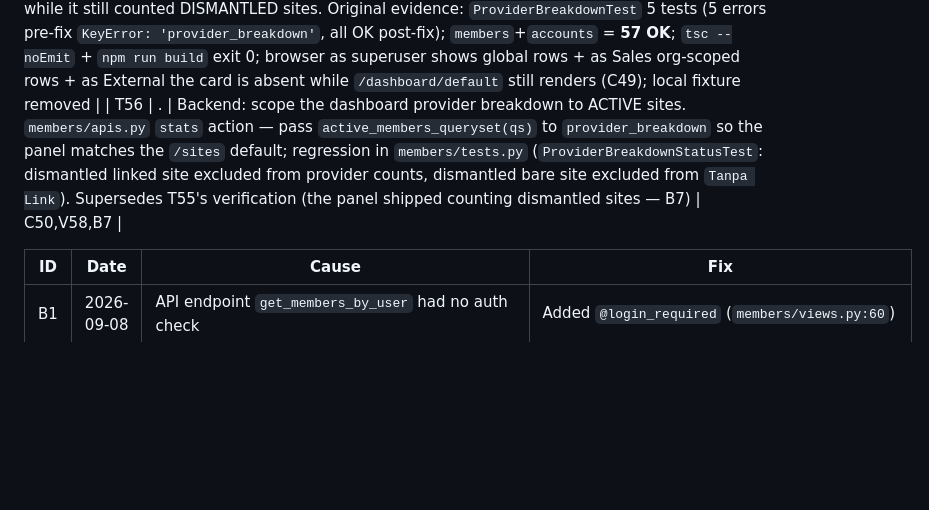
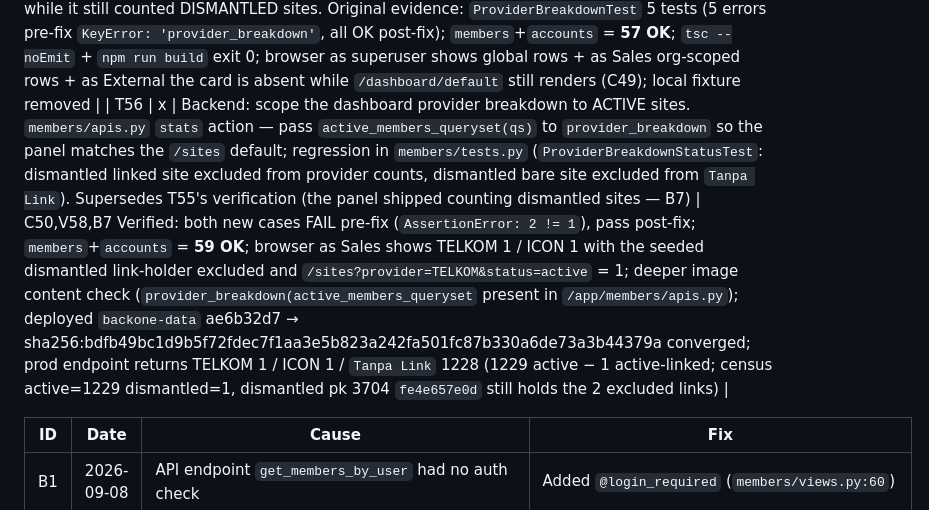
Before and after one commit to databisnisid/backone-data, a Markdown page: SPEC.md, the part around the change. Rendered like a GitHub page; blank space fills up the shorter version.

Commit message:
T56: mark verified — prod panel now TELKOM 1 / ICON 1

```diff
--- a/SPEC.md
+++ b/SPEC.md
@@ -264,7 +264,7 @@ Domain-keyed by `Networks.domain` = `urlparse(domain_api).netloc`. Prereq: the `
 | T53 | ✅ | FE: make the Action cell's `View` a real control — collapsed the `editable ? <Button>Ubah</Button> : <span>View</span>` branch to one `<Button onClick={() => onEdit(row.id)}>` labelled by role; `SiteEditForm` gained derived `noWritableField` swapping the header badge/close label and hiding `Simpan` + the `UNGGAH DOKUMEN` header; `isFieldVisible(me, field)` in `data.ts` holds the expansion to the C39 read set; installed-link delete button gated `canEditLinks`. Verified: `tsc --noEmit` + `npm run build` exit 0; in-browser — `External` probe user sees a clickable `View` whose expansion shows only core + `LINK MAIN Telkom \| CID: 100Mbps` with `READ ONLY`/`Tutup` and zero occurrences of `Simpan`/`TAMBAH LINK`/`UNGGAH DOKUMEN`/`SID:`/`Nomor Invoice`/`Keterangan`/`EDIT MODE ACTIVE`, and `Tutup` returns to the grid; no-role user gets the same read-only open; `External`+`Sales` hybrid and superuser both keep `Ubah` and the full edit affordances | C39,C40,V55 |
 | T54 | x | FE+API: provider filter on `/sites`. Backend — `apply_provider_filter` (`members/apis.py`) ORs `Exists(MemberLink.objects.filter(member=OuterRef("pk"), provider__in=named))` with `~Exists(MemberLink...)` when the `Tanpa Link` sentinel is selected, composed inside `SitesViewSet.get_queryset`'s `list` branch alongside `apply_status_filter` + `?network=`; blank/empty values are dropped so an empty selection is a no-op (V56); `@action(url_path="providers")` returns `link_providers(request.user) + [NO_LINK]`, scoped by `member_queryset_for` so a tenant never sees another org's provider names. FE — multi-select `DropdownMenuCheckboxItem` (Radix; `components/ui` `Select` cannot multi-select) in the toolbar beside the search box, options fetched once from `/providers/`, selection held in state and written as repeated `provider` params, `setPage(1)` on change exactly like the search box. Export URL deliberately does NOT inherit the filter. No model change, no migration, no new dependency, no write path. Verified: `members`+`accounts` 52 tests OK (9 new in `ProviderFilterTest`, 6 failing pre-fix); `tsc --noEmit` + `npm run build` exit 0; in-browser as a real `External` org user — dropdown shows only that org's `Telkom` + `Tanpa Link` (`SECRETPROV` of the other org absent), 2-link site rendered once, requests observed as `?provider=Telkom&provider=Tanpa+Link`, `Reset` restores `?page=1` | C41,V56 |
 | T55 | x | FE+API: provider breakdown panel on `/dashboard/default`. Backend — extend the existing `stats` action (`members/apis.py`) to also return the breakdown over `member_queryset_for(request.user)`: `MemberLink.objects.filter(member__in=qs).values("provider").annotate(n=Count("id"))` for real providers (link rows, C44), plus a `NO_LINK` count as the `~Exists(MemberLink)` complement over the same qs (C45); no new endpoint, no new BFF route (the `[...path]` catch-all already proxies `stats`). FE — new card in `frontend/src/app/(main)/dashboard/default/_components/` beside `TopNetworks`, mirroring its name+count+% bar layout: providers descending, `Tanpa Link` pinned last (C47), bar width = share of the summed displayed rows (C46), counts via `toLocaleString("id-ID")`; card hidden when `isExternalViewOnly(me)` (C49, C43) | C42,C43,C44,C45,C46,C47,C48,C49,V57 Warning (B7, superseded by T56): this verified the panel while it still counted DISMANTLED sites. Original evidence: `ProviderBreakdownTest` 5 tests (5 errors pre-fix `KeyError: 'provider_breakdown'`, all OK post-fix); `members`+`accounts` = **57 OK**; `tsc --noEmit` + `npm run build` exit 0; browser as superuser shows global rows + as Sales org-scoped rows + as External the card is absent while `/dashboard/default` still renders (C49); local fixture removed |
-| T56 | . | Backend: scope the dashboard provider breakdown to ACTIVE sites. `members/apis.py` `stats` action — pass `active_members_queryset(qs)` to `provider_breakdown` so the panel matches the `/sites` default; regression in `members/tests.py` (`ProviderBreakdownStatusTest`: dismantled linked site excluded from provider counts, dismantled bare site excluded from `Tanpa Link`). Supersedes T55's verification (the panel shipped counting dismantled sites — B7) | C50,V58,B7 |
+| T56 | x | Backend: scope the dashboard provider breakdown to ACTIVE sites. `members/apis.py` `stats` action — pass `active_members_queryset(qs)` to `provider_breakdown` so the panel matches the `/sites` default; regression in `members/tests.py` (`ProviderBreakdownStatusTest`: dismantled linked site excluded from provider counts, dismantled bare site excluded from `Tanpa Link`). Supersedes T55's verification (the panel shipped counting dismantled sites — B7) | C50,V58,B7 Verified: both new cases FAIL pre-fix (`AssertionError: 2 != 1`), pass post-fix; `members`+`accounts` = **59 OK**; browser as Sales shows TELKOM 1 / ICON 1 with the seeded dismantled link-holder excluded and `/sites?provider=TELKOM&status=active` = 1; deeper image content check (`provider_breakdown(active_members_queryset` present in `/app/members/apis.py`); deployed `backone-data` ae6b32d7 → sha256:bdfb49bc1d9b5f72fdec7f1aa3e5b823a242fa501fc87b330a6de73a3b44379a converged; prod endpoint returns TELKOM 1 / ICON 1 / `Tanpa Link` 1228 (1229 active − 1 active-linked; census active=1229 dismantled=1, dismantled pk 3704 `fe4e657e0d` still holds the 2 excluded links) |
 
 | ID | Date | Cause | Fix |
 |---|---|---|---|
```
